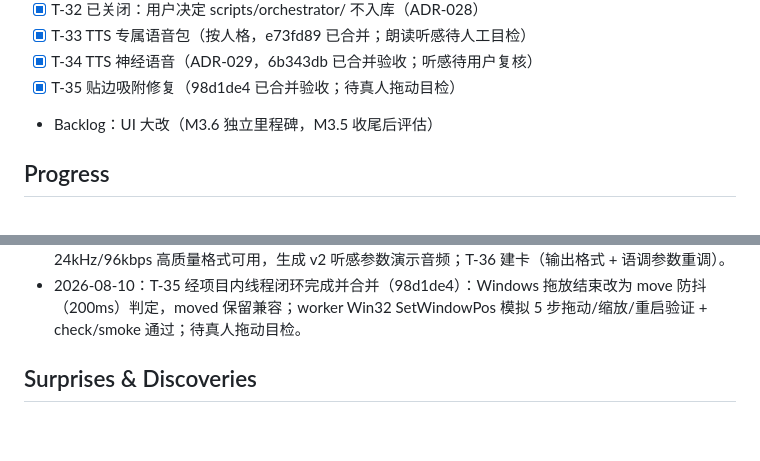
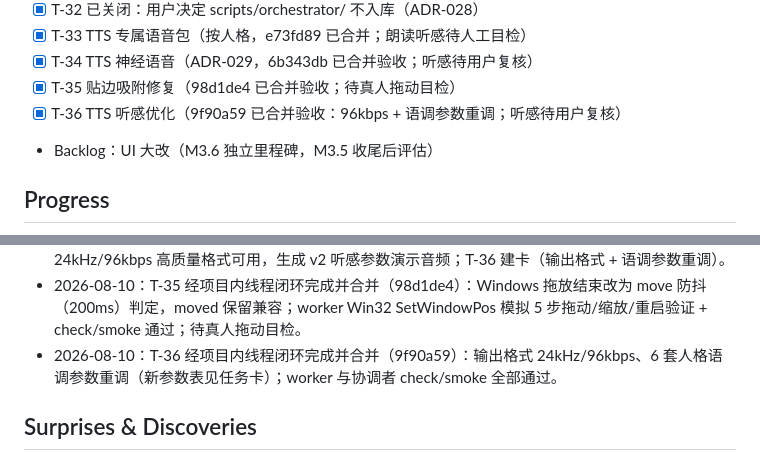
Before and after one commit to fjtyyds/ai-desktop-pet, a Markdown page: PLAN.md, 2 parts joined by grey strips. Rendered like a GitHub page; blank space fills up the shorter version.

Commit message:
docs: T-36 验收合并记录与专属语音克隆 skill 进展（PLAN/STATUS 同步）

```diff
--- a/PLAN.md
+++ b/PLAN.md
@@ -131,6 +131,7 @@
 - [x] T-33 TTS 专属语音包（按人格，e73fd89 已合并；朗读听感待人工目检）
 - [x] T-34 TTS 神经语音（ADR-029，6b343db 已合并验收；听感待用户复核）
 - [x] T-35 贴边吸附修复（98d1de4 已合并验收；待真人拖动目检）
+- [x] T-36 TTS 听感优化（9f90a59 已合并验收：96kbps + 语调参数重调；听感待用户复核）
 - Backlog：UI 大改（M3.6 独立里程碑，M3.5 收尾后评估）
 
 ## Progress
@@ -169,6 +170,7 @@
 - 2026-08-10：T-34 经项目内线程闭环完成并合并（6b343db）：自研 Edge 在线神经语音客户端（ws）替换系统音，6 套人格映射不同神经音色，失败回退 speechSynthesis；worker check/smoke 与协调者复核（check、smoke、双音色合成差异）全部通过；听感待用户 `npm run dev` 人工复核。
 - 2026-08-10：用户反馈神经语音仍显僵硬 → 实测免费端点不支持 express-as/break；已验证 24kHz/96kbps 高质量格式可用，生成 v2 听感参数演示音频；T-36 建卡（输出格式 + 语调参数重调）。
 - 2026-08-10：T-35 经项目内线程闭环完成并合并（98d1de4）：Windows 拖放结束改为 move 防抖（200ms）判定，moved 保留兼容；worker Win32 SetWindowPos 模拟 5 步拖动/缩放/重启验证 + check/smoke 通过；待真人拖动目检。
+- 2026-08-10：T-36 经项目内线程闭环完成并合并（9f90a59）：输出格式 24kHz/96kbps、6 套人格语调参数重调（新参数表见任务卡）；worker 与协调者 check/smoke 全部通过。
 
 ## Surprises & Discoveries
 
```
Also changed, not shown: docs/STATUS.md (+4 -4 lines).
